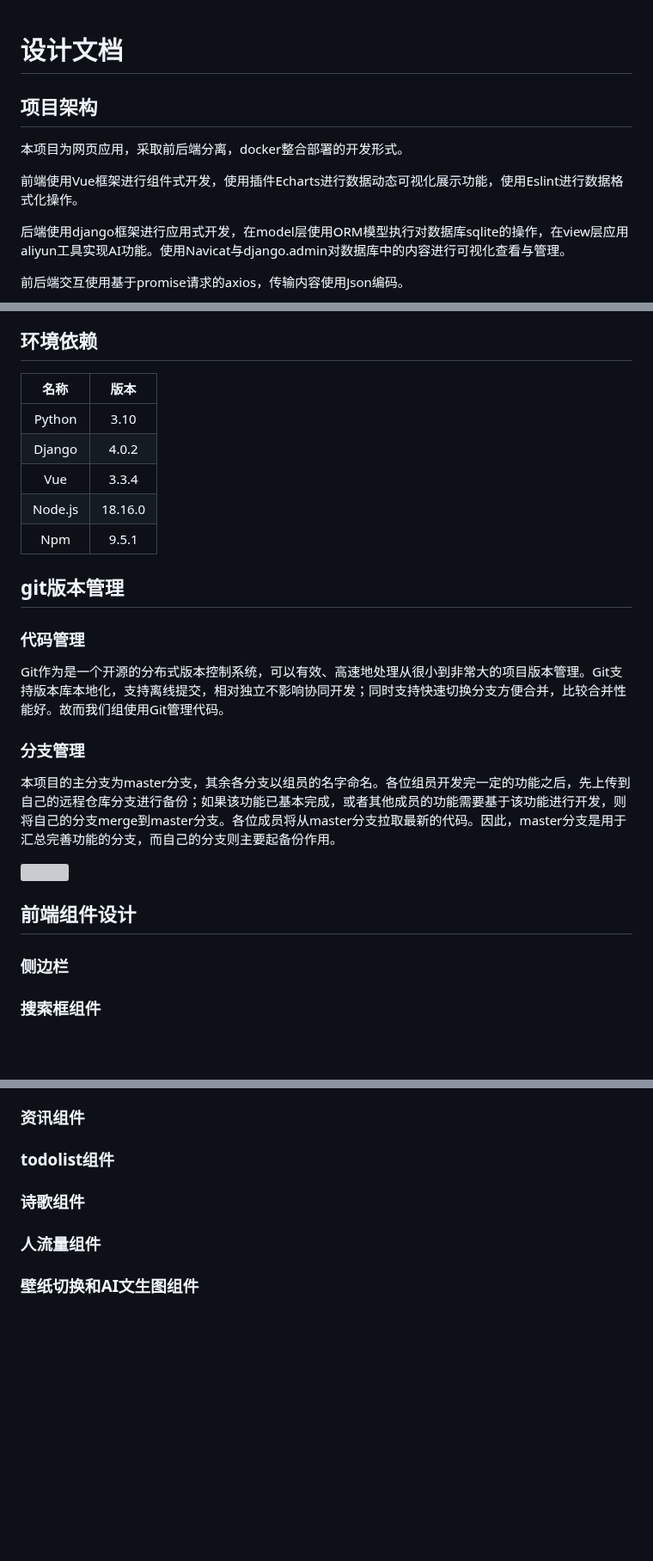
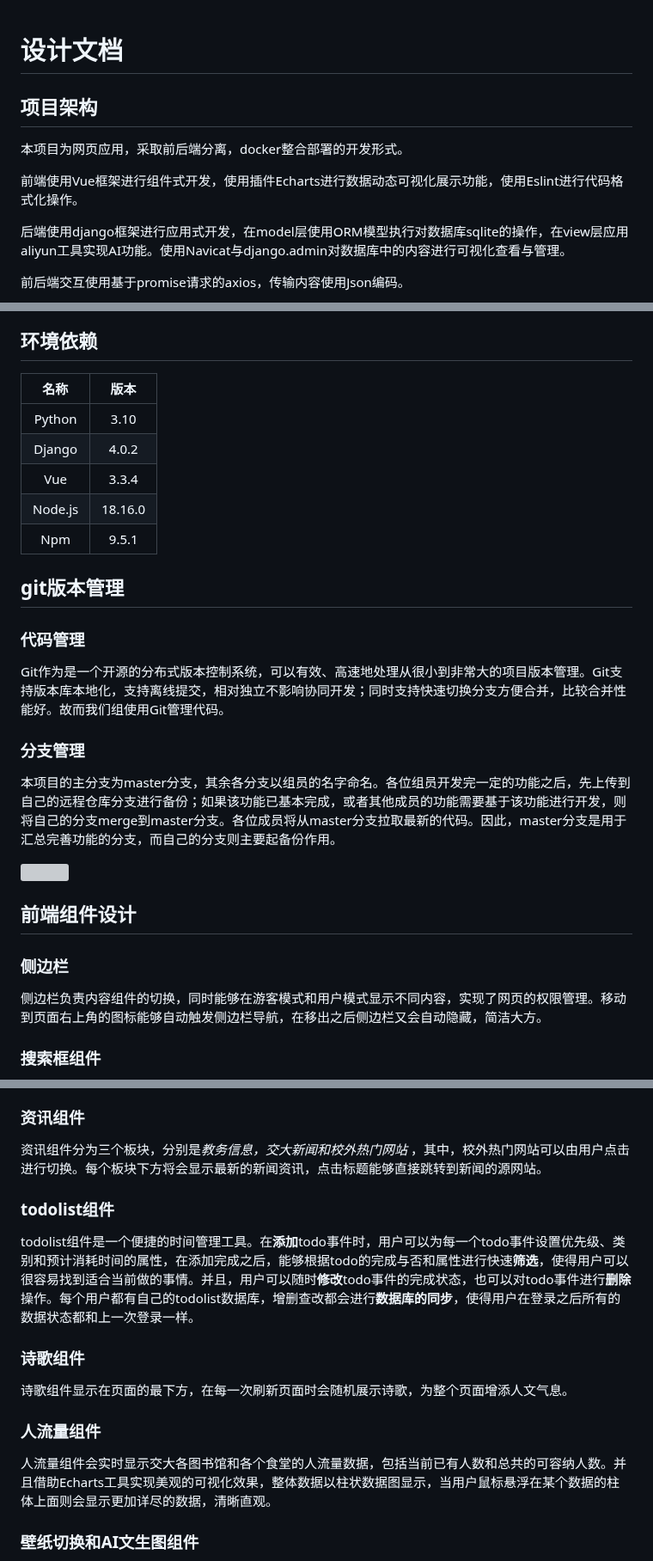
Before and after one commit to young1881/SJTUer, a Markdown page: 设计文档.md, 3 parts joined by grey strips. Shown at 86% size. GitHub-like rendering; blank space fills up the shorter version; grey boxes are pictures that could not be loaded.

Commit message:
修改设计文档

```diff
--- a/设计文档.md
+++ b/设计文档.md
@@ -1,9 +1,10 @@
 # 设计文档
+
 ## 项目架构
 
 本项目为网页应用，采取前后端分离，docker整合部署的开发形式。
 
-前端使用Vue框架进行组件式开发，使用插件Echarts进行数据动态可视化展示功能，使用Eslint进行数据格式化操作。
+前端使用Vue框架进行组件式开发，使用插件Echarts进行数据动态可视化展示功能，使用Eslint进行代码格式化操作。
 
 后端使用django框架进行应用式开发，在model层使用ORM模型执行对数据库sqlite的操作，在view层应用aliyun工具实现AI功能。使用Navicat与django.admin对数据库中的内容进行可视化查看与管理。
 
@@ -13,21 +14,23 @@
 
 ## 环境依赖
 
-|  名称   |  版本   |
-| :-----: | :-----: |
-| Python  |  3.10   |
-| Django  |  4.0.2  |
+
+|  名称  |  版本  |
+| :-------: | :-------: |
+| Python |  3.10  |
+| Django |  4.0.2  |
 |   Vue   |  3.3.4  |
 | Node.js | 18.16.0 |
 |   Npm   |  9.5.1  |
 
-
 ## git版本管理
 
 ### 代码管理
+
 Git作为是一个开源的分布式版本控制系统，可以有效、高速地处理从很小到非常大的项目版本管理。Git支持版本库本地化，支持离线提交，相对独立不影响协同开发；同时支持快速切换分支方便合并，比较合并性能好。故而我们组使用Git管理代码。
 
 ### 分支管理
+
 本项目的主分支为master分支，其余各分支以组员的名字命名。各位组员开发完一定的功能之后，先上传到自己的远程仓库分支进行备份；如果该功能已基本完成，或者其他成员的功能需要基于该功能进行开发，则将自己的分支merge到master分支。各位成员将从master分支拉取最新的代码。因此，master分支是用于汇总完善功能的分支，而自己的分支则主要起备份作用。
 
 ![](https://notes.sjtu.edu.cn/uploads/upload_d8654b1da5d41b3cfa74fe9ee55f8321.png)
@@ -35,6 +38,8 @@ Git作为是一个开源的分布式版本控制系统，可以有效、高速
 ## 前端组件设计
 
 ### 侧边栏
+
+侧边栏负责内容组件的切换，同时能够在游客模式和用户模式显示不同内容，实现了网页的权限管理。移动到页面右上角的图标能够自动触发侧边栏导航，在移出之后侧边栏又会自动隐藏，简洁大方。
 
 ### 搜索框组件
 
@@ -46,11 +51,19 @@ Git作为是一个开源的分布式版本控制系统，可以有效、高速
 
 ### 资讯组件
 
+资讯组件分为三个板块，分别是*教务信息，交大新闻和校外热门网站* ，其中，校外热门网站可以由用户点击进行切换。每个板块下方将会显示最新的新闻资讯，点击标题能够直接跳转到新闻的源网站。
+
 ### todolist组件
+
+todolist组件是一个便捷的时间管理工具。在**添加**todo事件时，用户可以为每一个todo事件设置优先级、类别和预计消耗时间的属性，在添加完成之后，能够根据todo的完成与否和属性进行快速**筛选**，使得用户可以很容易找到适合当前做的事情。并且，用户可以随时**修改**todo事件的完成状态，也可以对todo事件进行**删除**操作。每个用户都有自己的todolist数据库，增删查改都会进行**数据库的同步**，使得用户在登录之后所有的数据状态都和上一次登录一样。
 
 ### 诗歌组件
 
+诗歌组件显示在页面的最下方，在每一次刷新页面时会随机展示诗歌，为整个页面增添人文气息。
+
 ### 人流量组件
+
+人流量组件会实时显示交大各图书馆和各个食堂的人流量数据，包括当前已有人数和总共的可容纳人数。并且借助Echarts工具实现美观的可视化效果，整体数据以柱状数据图显示，当用户鼠标悬浮在某个数据的柱体上面则会显示更加详尽的数据，清晰直观。
 
 ### 壁纸切换和AI文生图组件
 
```
Also changed, not shown: other parts of 设计文档.md (+1 -0 lines).
